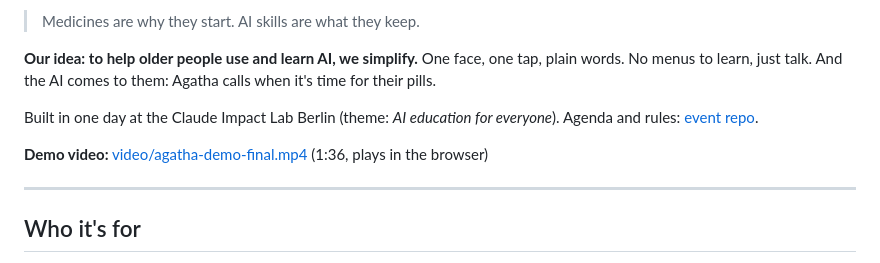
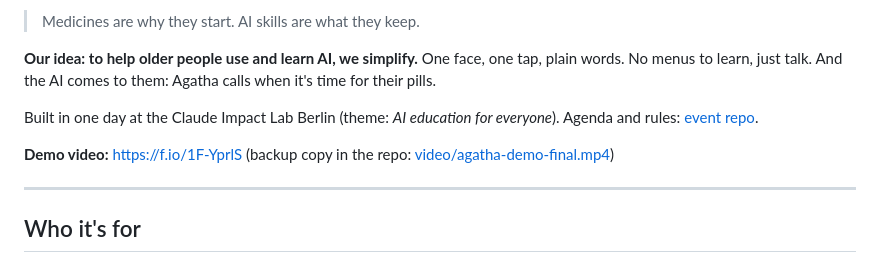
Before and after one commit to FOX-cOSMIC/out-of-context, a Markdown page: README.md, the part around the change. Drawn GitHub-style.

Commit message:
README: demo video link (Frame.io)
Co-Authored-By: Claude Opus 5.5 <noreply@anthropic.com>
Claude-Session: https://claude.ai/code/session_01HudL9Sc3jP8zrTBEgxMM2P

```diff
--- a/README.md
+++ b/README.md
@@ -8,7 +8,7 @@
 
 Built in one day at the Claude Impact Lab Berlin (theme: *AI education for everyone*). Agenda and rules: [event repo](https://github.com/Claude-Community-Berlin/claude-impact-lab-berlin-2026-10-17).
 
-**Demo video:** [video/agatha-demo-final.mp4](https://github.com/FOX-cOSMIC/out-of-context/blob/main/video/agatha-demo-final.mp4) (1:36, plays in the browser)
+**Demo video:** https://f.io/1F-YprlS (backup copy in the repo: [video/agatha-demo-final.mp4](https://github.com/FOX-cOSMIC/out-of-context/blob/main/video/agatha-demo-final.mp4))
 
 ---
 
```
